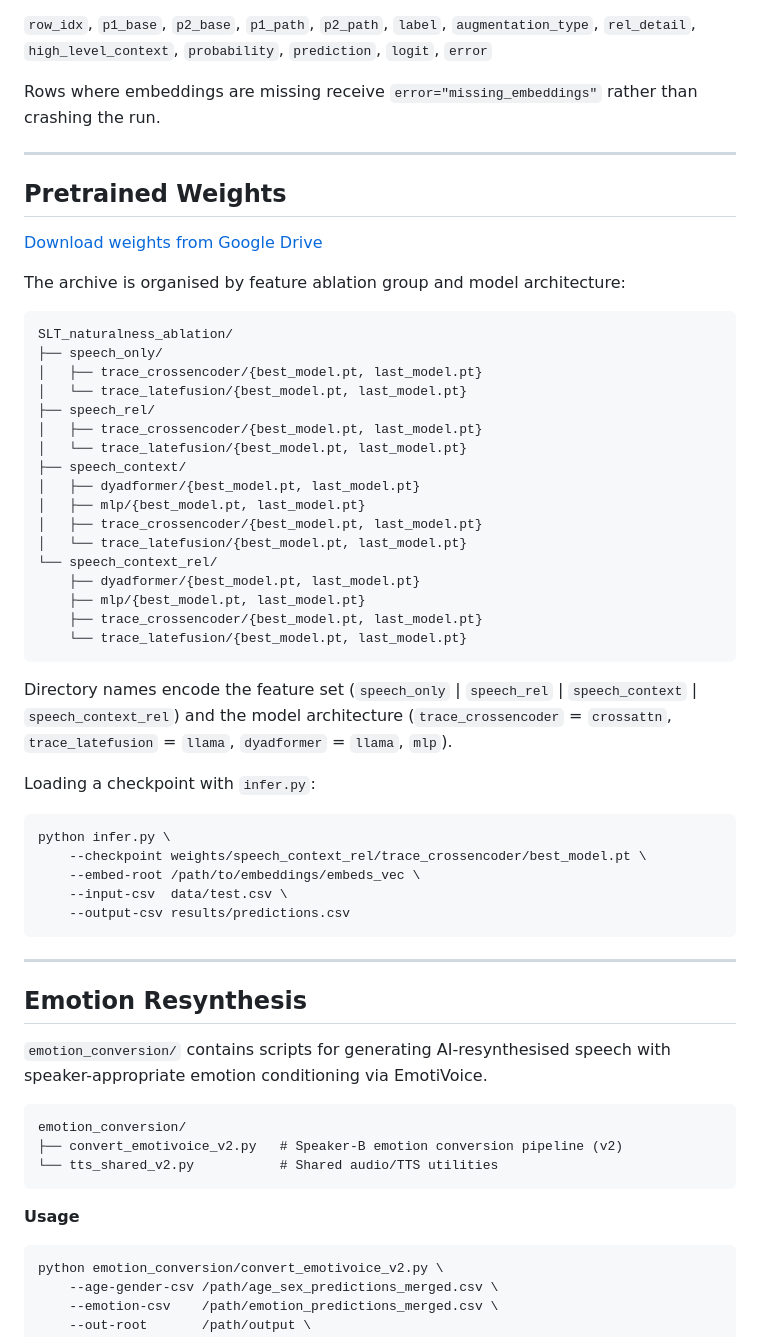
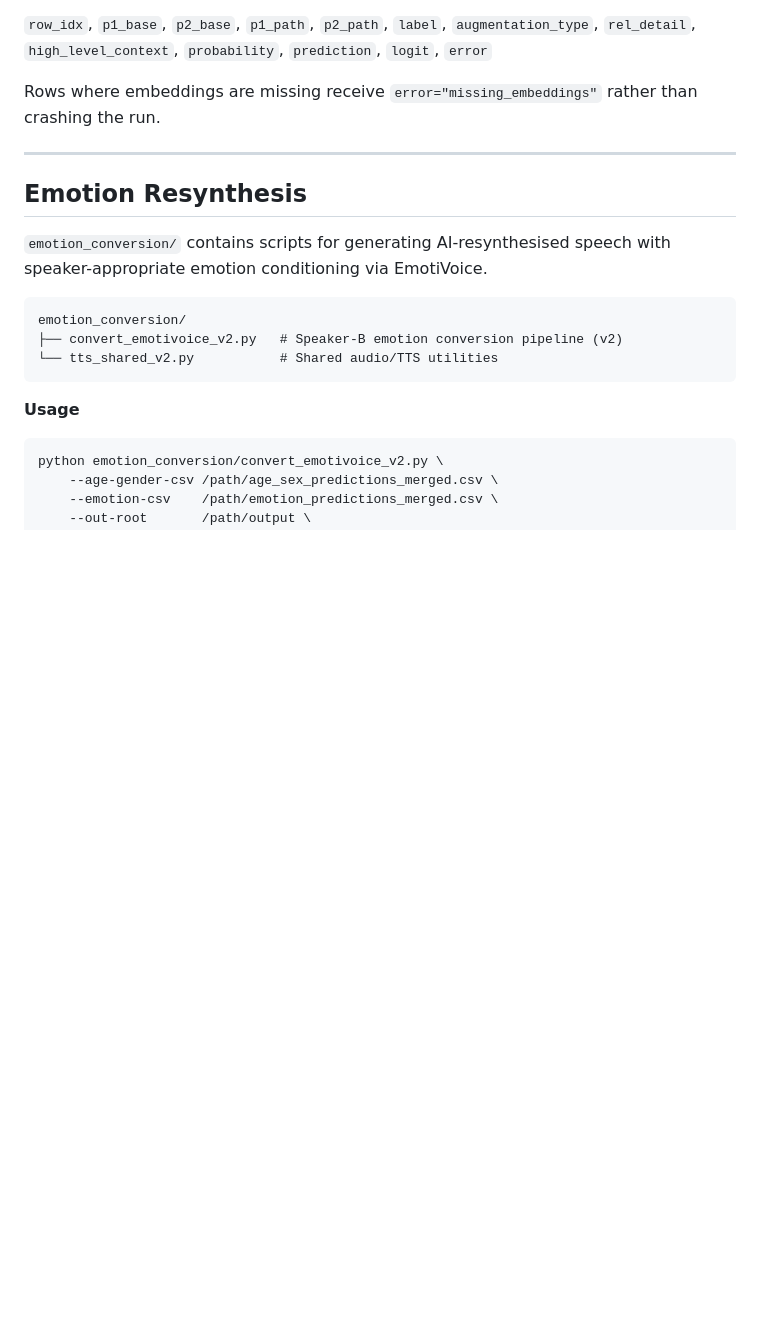
Before and after one commit to SathvikNapa/NaturalnessPrediction, a Markdown page: README.md, the part around one of its changes. GitHub-like rendering; blank space fills up the shorter version.

Commit message:
Add weights and dataset tables to top of README
- Weights table: model × feature-set grid with Google Drive links
- Dataset table: per-augmentation-type row counts and descriptions
- Remove old Pretrained Weights prose section (superseded by table)

Co-Authored-By: Claude Sonnet 4.6 <noreply@anthropic.com>

````diff
--- a/README.md
+++ b/README.md
@@ -298,46 +316,6 @@ Rows where embeddings are missing receive `error="missing_embeddings"` rather th
 
 ---
 
-## Pretrained Weights
-
-[Download weights from Google Drive](https://drive.google.com/drive/folders/1PeePtN-5fC_UTlnOH5Q0zsok8Mv8lQdR?usp=sharing)
-
-The archive is organised by feature ablation group and model architecture:
-
-```
-SLT_naturalness_ablation/
-├── speech_only/
-│   ├── trace_crossencoder/{best_model.pt, last_model.pt}
-│   └── trace_latefusion/{best_model.pt, last_model.pt}
-├── speech_rel/
-│   ├── trace_crossencoder/{best_model.pt, last_model.pt}
-│   └── trace_latefusion/{best_model.pt, last_model.pt}
-├── speech_context/
-│   ├── dyadformer/{best_model.pt, last_model.pt}
-│   ├── mlp/{best_model.pt, last_model.pt}
-│   ├── trace_crossencoder/{best_model.pt, last_model.pt}
-│   └── trace_latefusion/{best_model.pt, last_model.pt}
-└── speech_context_rel/
-    ├── dyadformer/{best_model.pt, last_model.pt}
-    ├── mlp/{best_model.pt, last_model.pt}
-    ├── trace_crossencoder/{best_model.pt, last_model.pt}
-    └── trace_latefusion/{best_model.pt, last_model.pt}
-```
-
-Directory names encode the feature set (`speech_only` | `speech_rel` | `speech_context` | `speech_context_rel`) and the model architecture (`trace_crossencoder` = `crossattn`, `trace_latefusion` = `llama`, `dyadformer` = `llama`, `mlp`).
-
-Loading a checkpoint with `infer.py`:
-
-```bash
-python infer.py \
-    --checkpoint weights/speech_context_rel/trace_crossencoder/best_model.pt \
-    --embed-root /path/to/embeddings/embeds_vec \
-    --input-csv  data/test.csv \
-    --output-csv results/predictions.csv
-```
-
----
-
 ## Emotion Resynthesis
 
 `emotion_conversion/` contains scripts for generating AI-resynthesised speech with speaker-appropriate emotion conditioning via EmotiVoice.
````
Also changed, not shown: other parts of README.md (+22 -4 lines).
